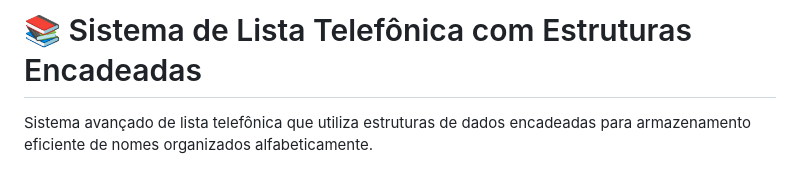
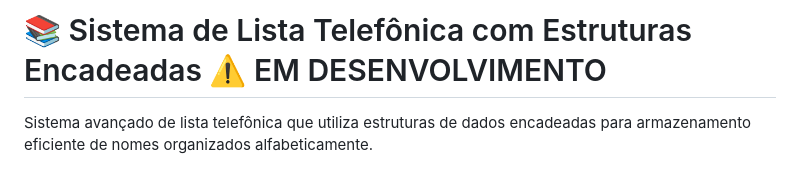
Before and after one commit to GabrielGit10110/PhoneBookSystem, a Markdown page: README.md, the part around the change. GitHub-like rendering.

```diff
--- a/README.md
+++ b/README.md
@@ -1,4 +1,4 @@
-# 📚 Sistema de Lista Telefônica com Estruturas Encadeadas
+# 📚 Sistema de Lista Telefônica com Estruturas Encadeadas ⚠️ EM DESENVOLVIMENTO
 
 Sistema avançado de lista telefônica que utiliza estruturas de dados encadeadas para armazenamento eficiente de nomes organizados alfabeticamente.
 
```
